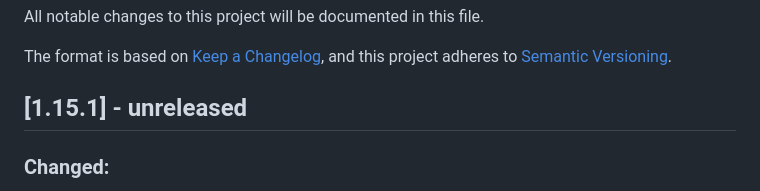
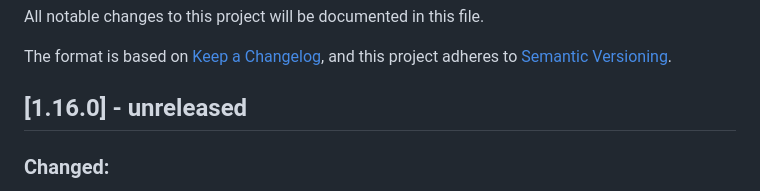
Before and after one commit to OnHitDev/onhitdev.github.io, a Markdown page: tac/CHANGELOG.md, the part around the change. Rendered like a GitHub page.

```diff
--- a/tac/CHANGELOG.md
+++ b/tac/CHANGELOG.md
@@ -5,7 +5,7 @@ All notable changes to this project will be documented in this file.
 The format is based on [Keep a Changelog](https://keepachangelog.com/en/1.0.0/),
 and this project adheres to [Semantic Versioning](https://semver.org/spec/v2.0.0.html).
 
-## [1.15.1] - unreleased
+## [1.16.0] - unreleased
 
 ### Changed:
 - Upgrade Game Engine, due to the need to observe stability after the upgrade, there will be no content updates for the time being.
```
